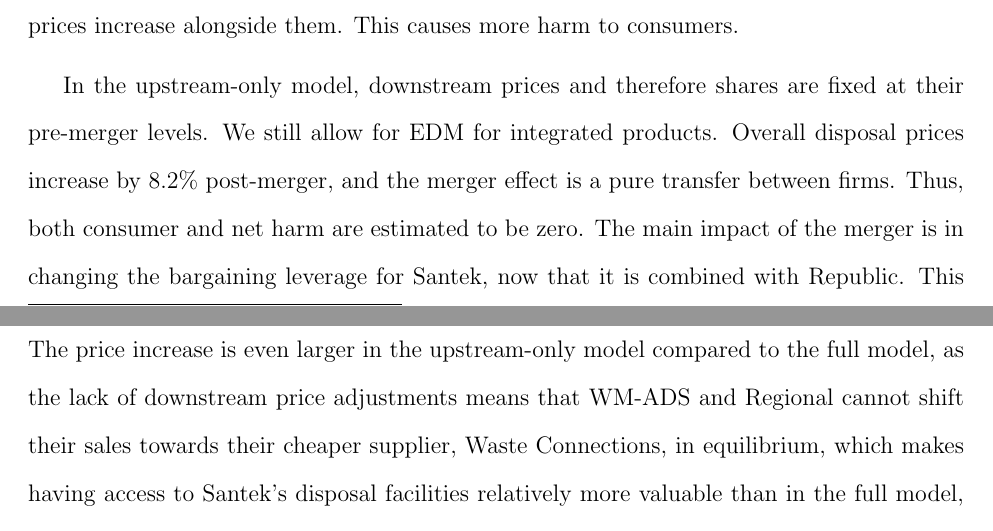
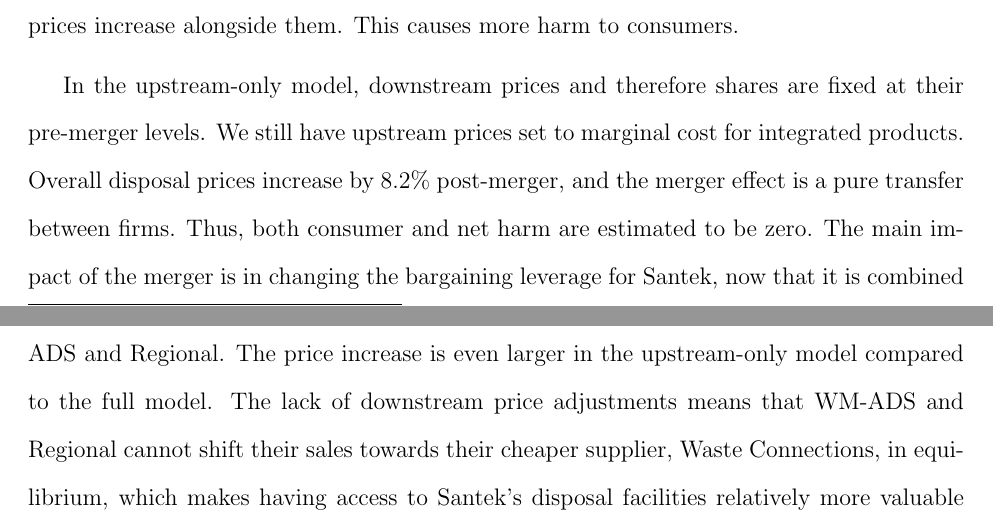
Before and after one commit to luciu5/beyond, a LaTeX paper (doc/VerticalArrangements.tex): two parts of pages 27 and 28 of 45, joined at a grey line, cut so that both start at the same text. Compiled offline with pdfLaTeX.

Commit message:
another round of edits from gloria, prior to submitting to EAG for next week's seminar.

```diff
--- a/doc/VerticalArrangements.tex
+++ b/doc/VerticalArrangements.tex
@@ -302,7 +302,7 @@
 
 Ignoring these vertical relationships in the downstream-only model results in an estimated 11\% increase in collection prices with a greater than 16\% increase in the merging parties' price, consumer harm of \$10 million annually, and net harm of approximately \$2 million. Estimated consumer harm is 60\% higher in the full vertical model and is offset by markedly larger producer benefits. The downstream-only model misses the substantial RRC effect experienced by the Santek/WM-ADS and Santek/Regional products.  In the vertical model, the downstream prices for these products rise more dramatically due to this RRC, and other prices increase alongside them.  This causes more harm to consumers.
 
-In the upstream-only model, downstream prices and therefore shares are fixed at their pre-merger levels. We still allow for EDM for integrated products.  Overall disposal prices increase by 8.2\% post-merger, and the merger effect is a pure transfer between firms. Thus, both consumer and net harm are estimated to be zero.  The main impact of the merger is in changing the bargaining leverage for Santek, now that it is combined with Republic.  This effect causes Santek to raise its upstream disposal prices to both WM-ADS and Regional.  The price increase is even larger in the upstream-only model compared to the full model, as the lack of downstream price adjustments means that WM-ADS and Regional cannot shift their sales towards their cheaper supplier, Waste Connections, in equilibrium, which makes having access to Santek's disposal facilities relatively more valuable than in the full model, driving up Santek's price.  In this sense, the upstream-only model overstates the increase in leverage that Santek receives from the merger.
+In the upstream-only model, downstream prices and therefore shares are fixed at their pre-merger levels. We still have upstream prices set to marginal cost for integrated products.  Overall disposal prices increase by 8.2\% post-merger, and the merger effect is a pure transfer between firms. Thus, both consumer and net harm are estimated to be zero.  The main impact of the merger is in changing the bargaining leverage for Santek, now that it is combined with Republic.  This effect causes Santek to raise its upstream disposal prices to both WM-ADS and Regional.  The price increase is even larger in the upstream-only model compared to the full model. The lack of downstream price adjustments means that WM-ADS and Regional cannot shift their sales towards their cheaper supplier, Waste Connections, in equilibrium, which makes having access to Santek's disposal facilities relatively more valuable than in the full model, driving up Santek's price.  In this sense, the upstream-only model overstates the increase in leverage that Santek receives from the merger.
 
 The Republic/Santek merger was ultimately settled with the DOJ through a divestiture. According to the Final Judgment, in the Chattanooga Area the parties were required to divest Santek's SCCW collection assets  as well as two landfills and a transfer station.\footnote{See Final Judgment: U.S and Plaintiff States v. Republic Services, Inc. and Santek, LLC, \url{https://www.justice.gov/atr/case-document/file/1408616/download}.} Our results suggest that a divestiture in the collection market alone likely would not have sufficiently remedied the anti-competitive effects of the merger.
 
```
Also changed, not shown: doc/VerticalArrangements.pdf, doc/VerticalArrangements.tex (2 more changed lines).
